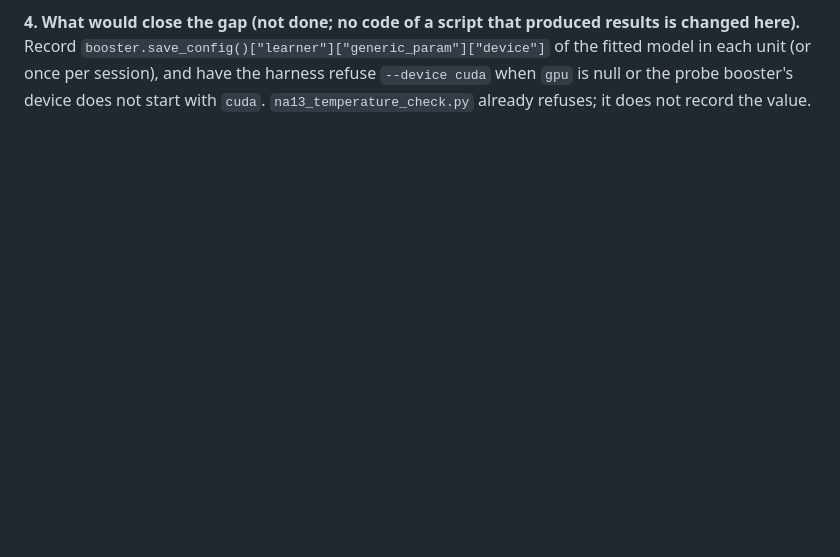
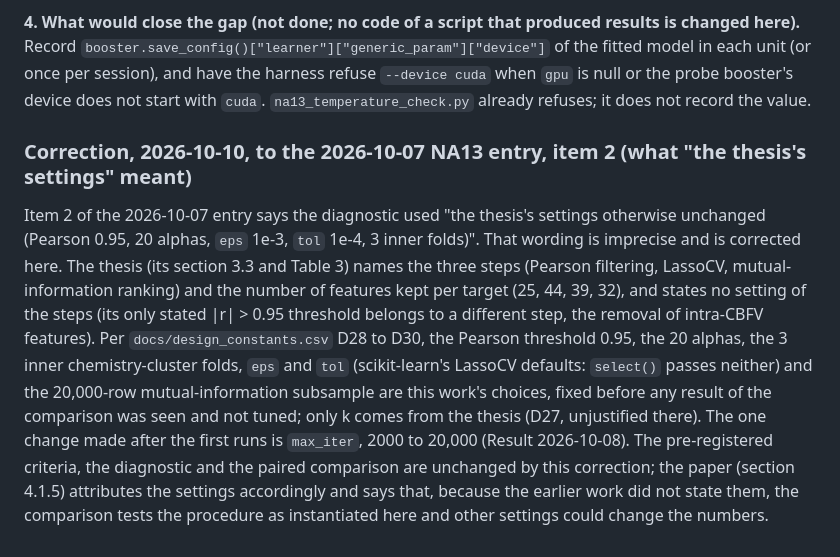
Before and after one commit to behzadgull/te-ml-pipeline, a Markdown page: thesis_paper/docs/decisions.md, the part around the change. Drawn GitHub-style; blank space fills up the shorter version.

Commit message:
decisions.md: correction to the 2026-10-07 NA13 entry, item 2 ("the thesis's settings" is imprecise)
The thesis names the three steps and k only; Pearson 0.95, 20 alphas, 3 inner folds, eps/tol and the 20,000-row subsample are this work's
choices (design_constants D28 to D30), fixed before any result of the comparison and not tuned. max_iter is the one change. No criterion,
result or verdict changes.

Co-Authored-By: Claude Sonnet 5.5 <noreply@anthropic.com>

```diff
--- a/thesis_paper/docs/decisions.md
+++ b/thesis_paper/docs/decisions.md
@@ -265,3 +265,7 @@ Scope: reading the scripts, the committed run configs and logs; one local test o
 - The "tiny `device="cuda"` fit ... cuda fit ok" line in every Kaggle cell of `KAGGLE_CELLS.md` (sections 3a to 3d, and Cell 1 of 3d on spcai3) has the same hole as the `ed78db7` check: it succeeds on the CPU fallback and prints "ok". Only the `nvidia-smi` line beside it, which lists installed GPUs, supports the hardware statement; the fit line does not.
 
 **4. What would close the gap (not done; no code of a script that produced results is changed here).** Record `booster.save_config()["learner"]["generic_param"]["device"]` of the fitted model in each unit (or once per session), and have the harness refuse `--device cuda` when `gpu` is null or the probe booster's device does not start with `cuda`. `na13_temperature_check.py` already refuses; it does not record the value.
+
+### Correction, 2026-10-10, to the 2026-10-07 NA13 entry, item 2 (what "the thesis's settings" meant)
+
+Item 2 of the 2026-10-07 entry says the diagnostic used "the thesis's settings otherwise unchanged (Pearson 0.95, 20 alphas, `eps` 1e-3, `tol` 1e-4, 3 inner folds)". That wording is imprecise and is corrected here. The thesis (its section 3.3 and Table 3) names the three steps (Pearson filtering, LassoCV, mutual-information ranking) and the number of features kept per target (25, 44, 39, 32), and states no setting of the steps (its only stated |r| > 0.95 threshold belongs to a different step, the removal of intra-CBFV features). Per `docs/design_constants.csv` D28 to D30, the Pearson threshold 0.95, the 20 alphas, the 3 inner chemistry-cluster folds, `eps` and `tol` (scikit-learn's LassoCV defaults: `select()` passes neither) and the 20,000-row mutual-information subsample are this work's choices, fixed before any result of the comparison was seen and not tuned; only k comes from the thesis (D27, unjustified there). The one change made after the first runs is `max_iter`, 2000 to 20,000 (Result 2026-10-08). The pre-registered criteria, the diagnostic and the paired comparison are unchanged by this correction; the paper (section 4.1.5) attributes the settings accordingly and says that, because the earlier work did not state them, the comparison tests the procedure as instantiated here and other settings could change the numbers.
```
